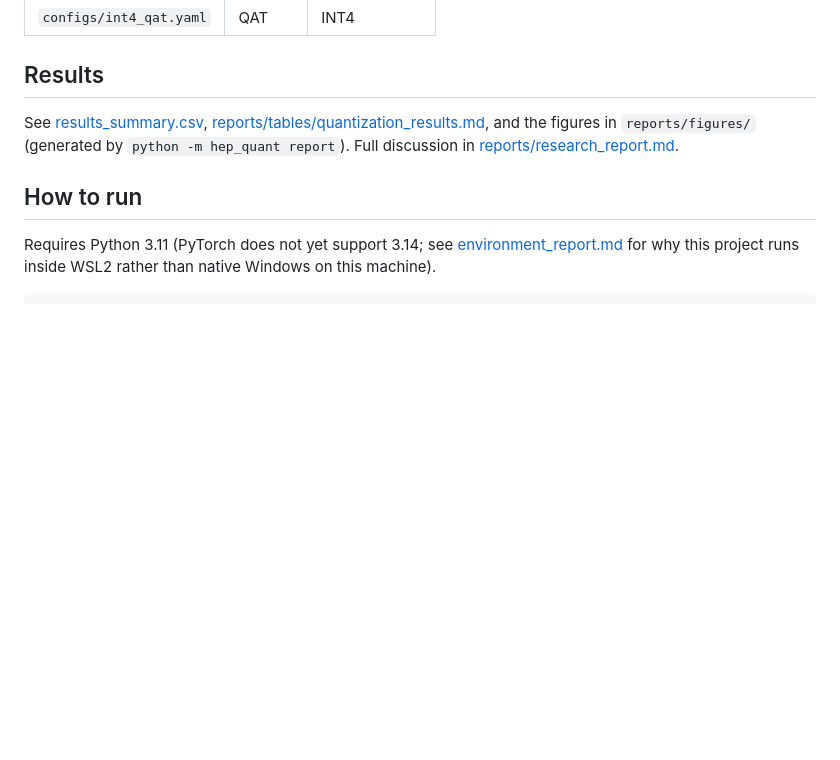
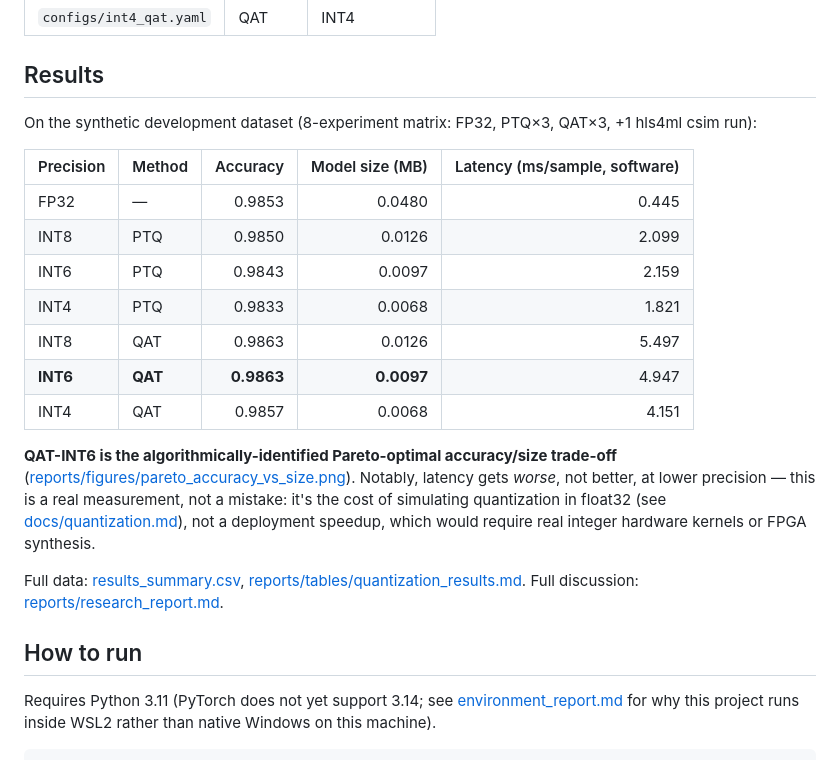
Before and after one commit to Piush2004/hep-trigger-quantization-lab, a Markdown page: README.md, the part around the change. Rendered like a GitHub page; blank space fills up the shorter version.

```diff
--- a/README.md
+++ b/README.md
@@ -92,9 +92,29 @@ before interpreting model-size or latency numbers.
 
 ## Results
 
-See [results_summary.csv](results_summary.csv), [reports/tables/quantization_results.md](reports/tables/quantization_results.md),
-and the figures in `reports/figures/` (generated by `python -m hep_quant report`).
-Full discussion in [reports/research_report.md](reports/research_report.md).
+On the synthetic development dataset (8-experiment matrix: FP32, PTQ×3, QAT×3, +1
+hls4ml csim run):
+
+| Precision | Method | Accuracy | Model size (MB) | Latency (ms/sample, software) |
+|---|---|---:|---:|---:|
+| FP32 | — | 0.9853 | 0.0480 | 0.445 |
+| INT8 | PTQ | 0.9850 | 0.0126 | 2.099 |
+| INT6 | PTQ | 0.9843 | 0.0097 | 2.159 |
+| INT4 | PTQ | 0.9833 | 0.0068 | 1.821 |
+| INT8 | QAT | 0.9863 | 0.0126 | 5.497 |
+| **INT6** | **QAT** | **0.9863** | **0.0097** | 4.947 |
+| INT4 | QAT | 0.9857 | 0.0068 | 4.151 |
+
+**QAT-INT6 is the algorithmically-identified Pareto-optimal accuracy/size trade-off**
+([reports/figures/pareto_accuracy_vs_size.png](reports/figures/pareto_accuracy_vs_size.png)).
+Notably, latency gets *worse*, not better, at lower precision — this is a real
+measurement, not a mistake: it's the cost of simulating quantization in float32
+(see [docs/quantization.md](docs/quantization.md)), not a deployment speedup, which
+would require real integer hardware kernels or FPGA synthesis.
+
+Full data: [results_summary.csv](results_summary.csv),
+[reports/tables/quantization_results.md](reports/tables/quantization_results.md).
+Full discussion: [reports/research_report.md](reports/research_report.md).
 
 ## How to run
 
```
Also changed, not shown: FINAL_STATUS.md (added, +160 -0 lines).
